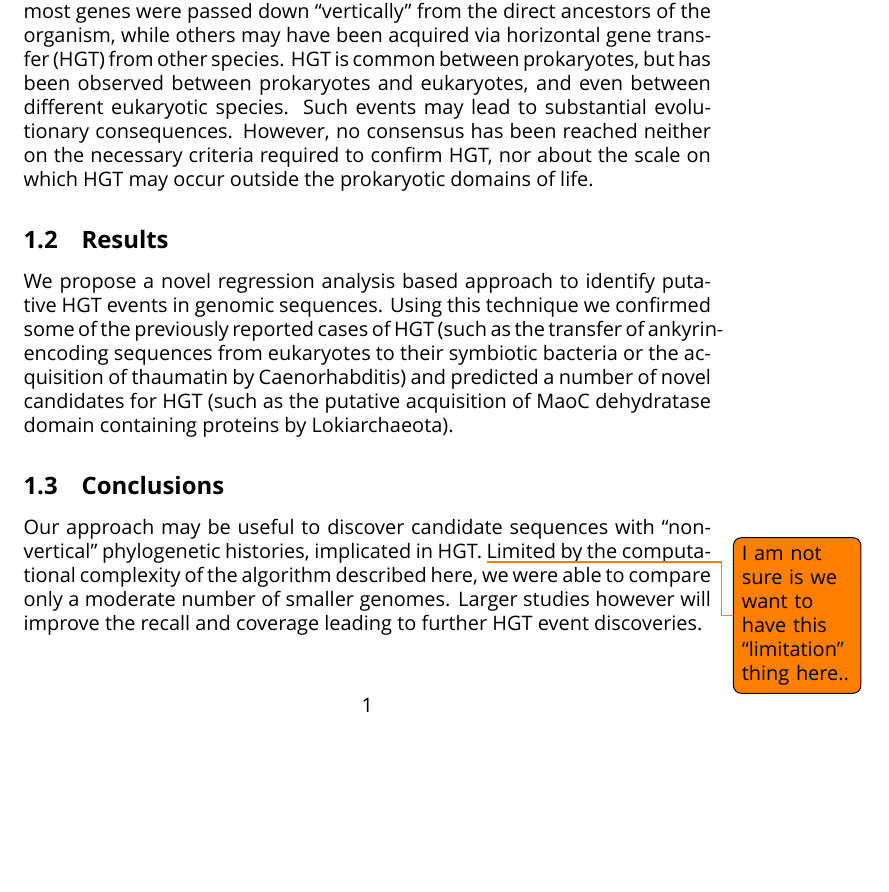
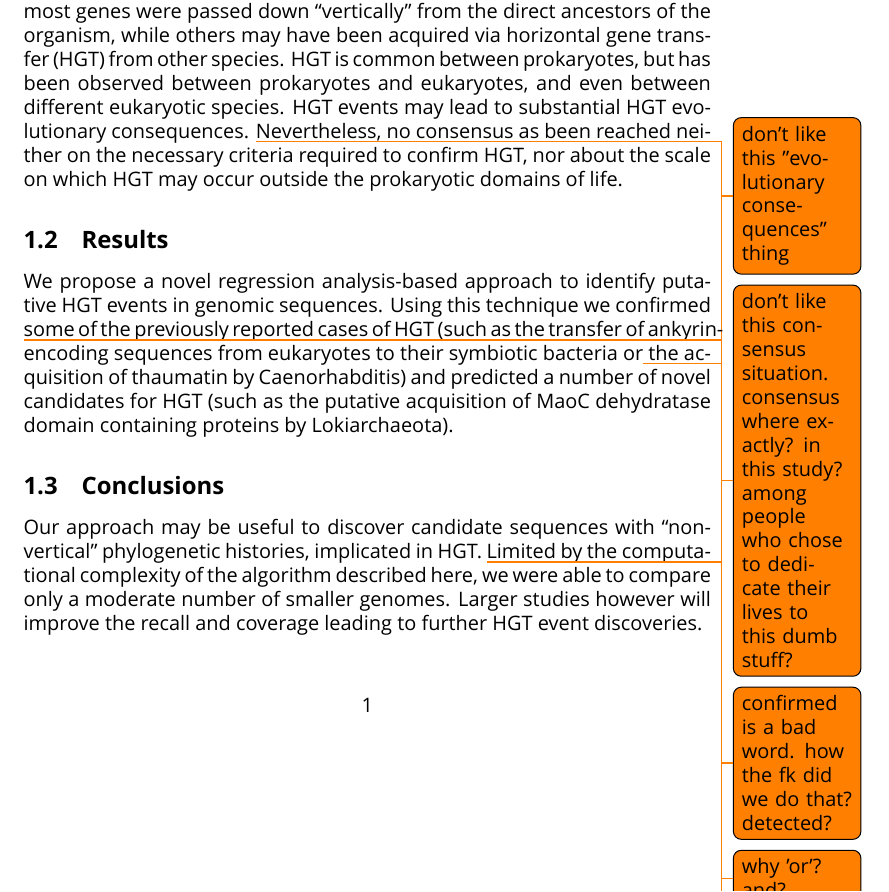
Before and after one commit to axrt/gblaster_paper, a LaTeX document (main.tex, which reads abstract.tex): part of page 1 of 14, cut so that both start at the same text, the shorter picture padded with empty space. Compiled offline with XeLaTeX; a missing font is replaced by an installed copy or a similar font.

Commit message:
minor todos in the abstract

```diff
--- a/abstract.tex
+++ b/abstract.tex
@@ -6,17 +6,21 @@ genes were passed down ``vertically'' from the direct ancestors of the
 organism, while others may have been acquired via horizontal gene transfer
 (HGT) from other species. HGT is common between prokaryotes, but has been
 observed between prokaryotes and eukaryotes, and even between different
-eukaryotic species. Such events may lead to substantial evolutionary
-consequences. However, no consensus has been reached neither on the necessary
-criteria required to confirm HGT, nor about the scale on which HGT may occur
-outside the prokaryotic domains of life.
+eukaryotic species. HGT events may lead to substantial HGT evolutionary
+consequences. \todo{don't like this "evolutionary consequences" thing}
+Nevertheless, no consensus\todo{don't like this consensus situation. consensus
+where exactly? in this study? among people who chose to dedicate their lives to
+this dumb stuff?} as been reached neither on the necessary criteria
+required to confirm HGT, nor about the scale on which HGT may occur outside the
+prokaryotic domains of life.
 \subsection{Results}
-We propose a novel regression analysis based approach to identify putative HGT
-events in genomic sequences. Using this technique we confirmed some of the
-previously reported cases of HGT (such as the transfer of ankyrin-encoding
-sequences from eukaryotes to their symbiotic bacteria or the acquisition of
-thaumatin by Caenorhabditis) and predicted a number of novel candidates for HGT
-(such as the putative acquisition of MaoC dehydratase domain containing
+We propose a novel regression analysis-based approach to identify putative HGT
+events in genomic sequences. Using this technique we confirmed \todo{confirmed
+is a bad word. how the fk did we do that? detected?} some of the previously
+reported cases of HGT (such as the transfer of ankyrin-encoding sequences from
+eukaryotes to their symbiotic bacteria or\todo{why 'or'? and?} the acquisition
+of thaumatin by Caenorhabditis) and predicted a number of novel candidates for
+HGT (such as the putative acquisition of MaoC dehydratase domain containing
 proteins by Lokiarchaeota).
 \subsection{Conclusions}
 Our approach may be useful to discover candidate sequences with
```
